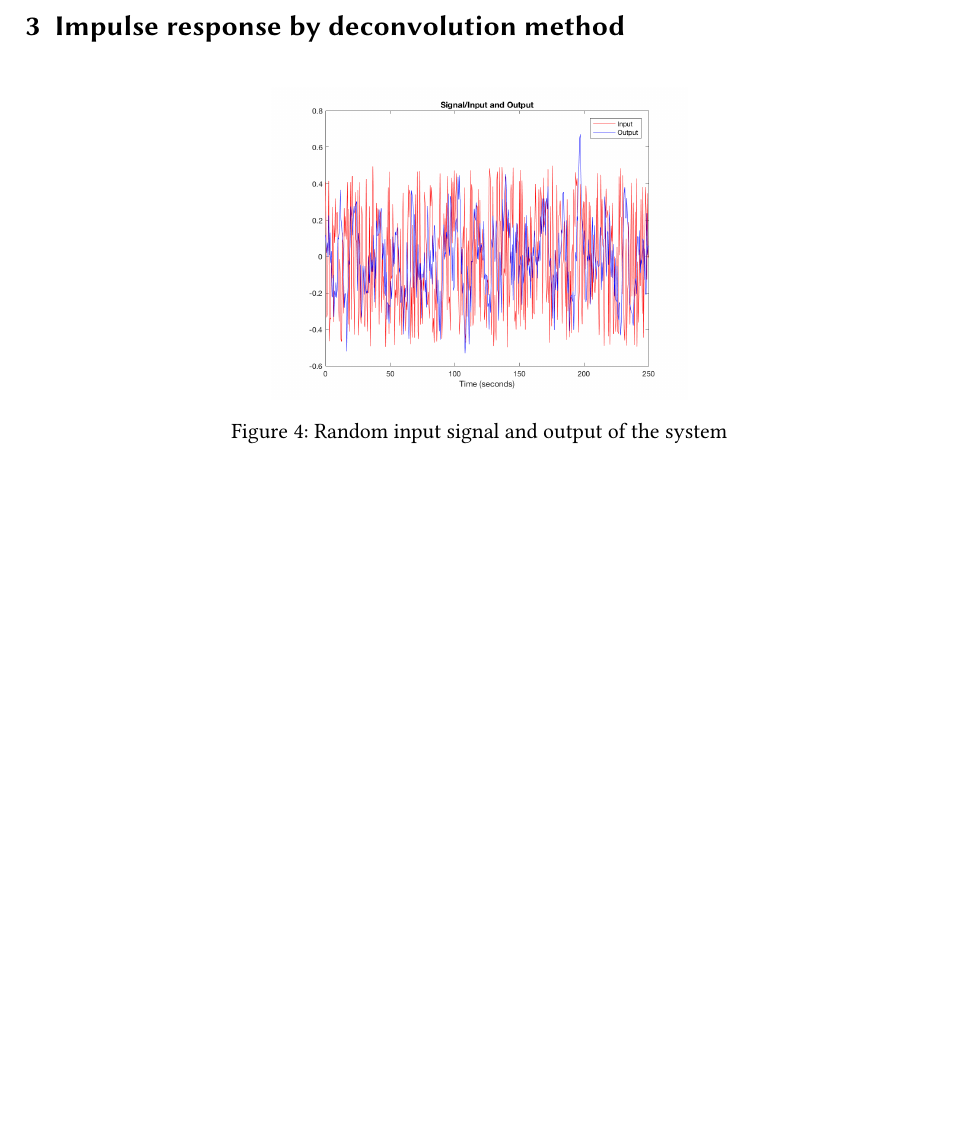
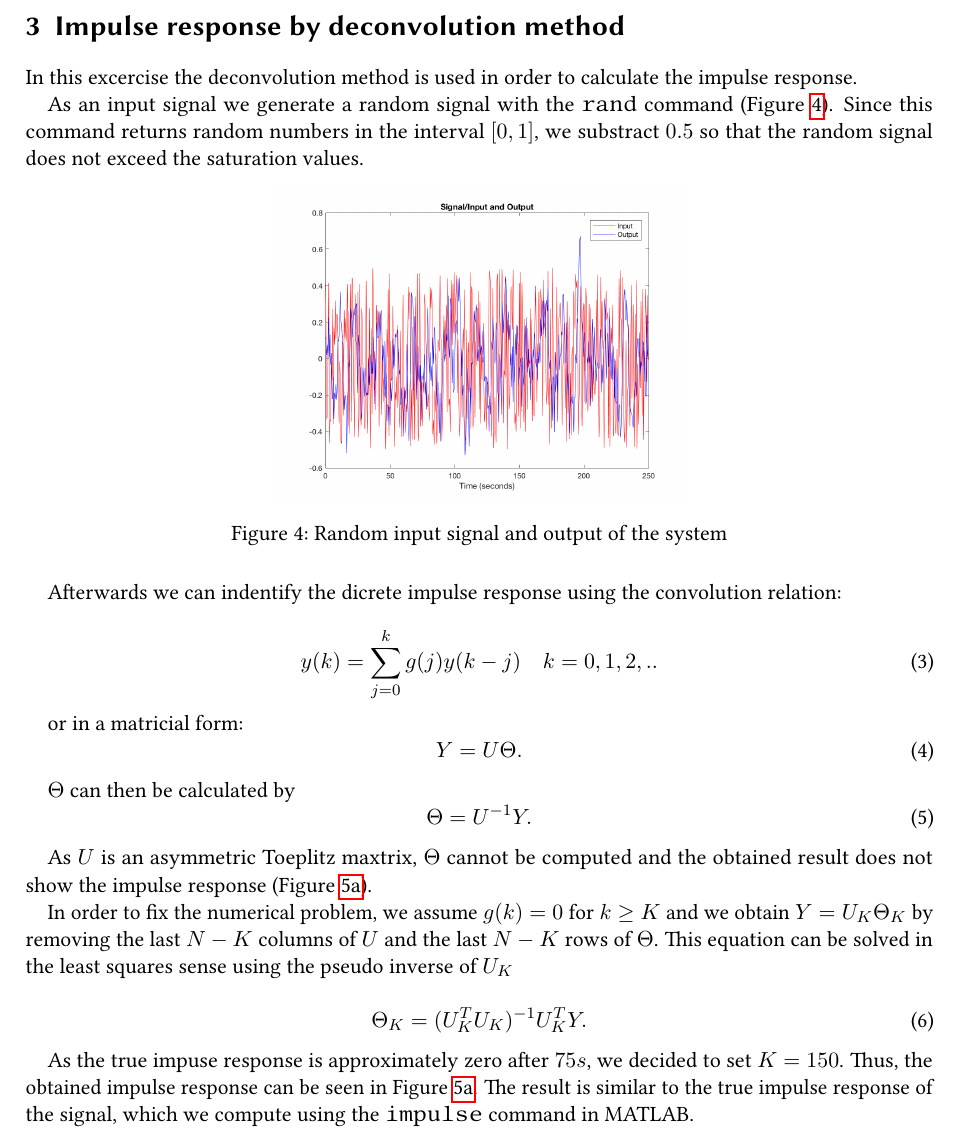
Before and after one commit to Allen-wyson/epfl-sysid, a LaTeX problem sheet (report1/exercise.tex): part of page 3 of 3 before the commit and part of page 3 of 4 after it, cut so that both start at the same text, the shorter picture padded with empty space. Compiled offline with pdfLaTeX.

Commit message:
Replace exercise.tex

```diff
--- a/report1/exercise.tex
+++ b/report1/exercise.tex
@@ -101,12 +101,49 @@ In addition, the figure on the right hand side (Figure~\ref{fig:autocorrSINUS})
 
 \section{Impulse response by deconvolution method}
 
+In this excercise the deconvolution method is used in order to calculate the impulse response.
+
+
+As an input signal we generate a random signal with the \verb|rand| command (Figure~\ref{fig:inout}).
+Since this command returns random numbers in the interval $[0,1]$, we substract $0.5$ so that the random signal does not exceed the saturation values.
+
 \begin{figure}[h]
 	\centering
 	\includegraphics[height=5.5cm]{figures/input_output.png}
 	\caption{Random input signal and output of the system }
 	\label{fig:inout}
 \end{figure}
+
+
+Afterwards we can indentify the dicrete impulse response using the convolution relation:
+
+\begin{equation}
+	y(k) = \sum\limits_{j=0}^{k} g(j)y(k-j) \quad k=0,1,2,..
+\end{equation}
+
+or in a matricial form:
+\begin{equation}
+	Y = U \Theta.
+\end{equation}
+
+
+$\Theta$ can then be calculated by
+\begin{equation}
+	\Theta = U^{-1} Y.
+\end{equation}
+
+As $U$ is an asymmetric Toeplitz maxtrix, $\Theta$ cannot be computed and the obtained result does not show the impulse response (Figure~\ref{fig:originalimpulse}).
+
+
+In order to fix the numerical problem, we assume $ g(k) = 0 $ for $ k \geq K $ and we obtain $ Y = U_{K} \Theta_{K}$ by removing the last $N-K$ columns of $U$ and the last $N-K$ rows of $\Theta$.
+This equation can be solved in the least squares sense using the pseudo inverse of $U_{K}$
+
+\begin{equation}
+	\Theta_{K} = (U^{T}_{K} U_{K})^{-1} U^{T}_{K} Y.
+\end{equation}
+
+As the true impuse response is approximately zero after $75 s$, we decided to set $K = 150$. Thus, the obtained impulse response can be seen in Figure~\ref{fig:originalimpulse}. The result is similar to the true impulse response of the signal, which we compute using the \verb|impulse| command in MATLAB.
+
 
 \begin{figure}[h]
 	\centering
```
